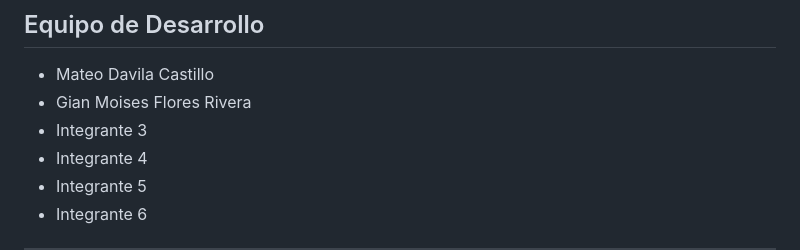
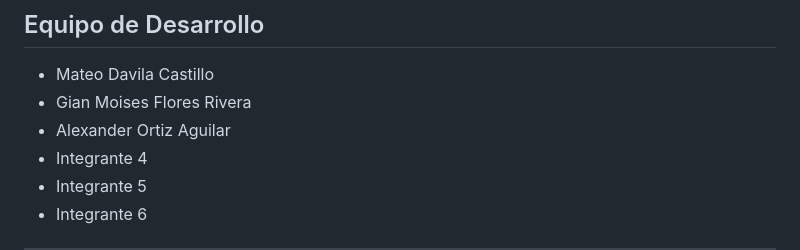
Before and after one commit to elPiveDc/sistema-matriculas, a Markdown page: README.md, the part around the change. Drawn GitHub-style.

Commit message:
Update README.md (#12)

```diff
--- a/README.md
+++ b/README.md
@@ -302,7 +302,7 @@ Se utiliza para:
 
 * Mateo Davila Castillo
 * Gian Moises Flores Rivera
-* Integrante 3
+* Alexander Ortiz Aguilar
 * Integrante 4
 * Integrante 5
 * Integrante 6
```
